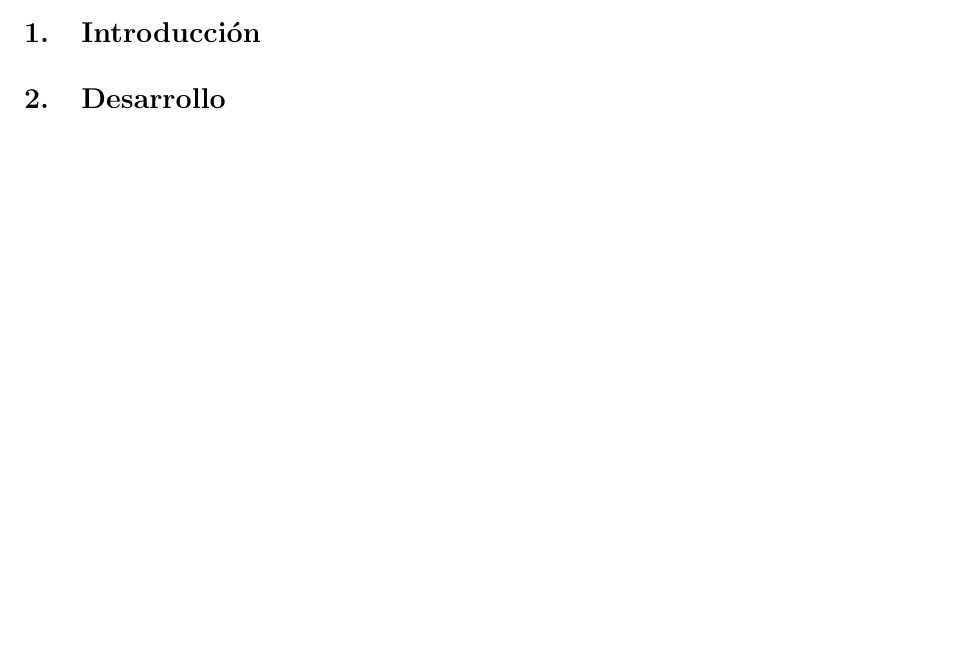
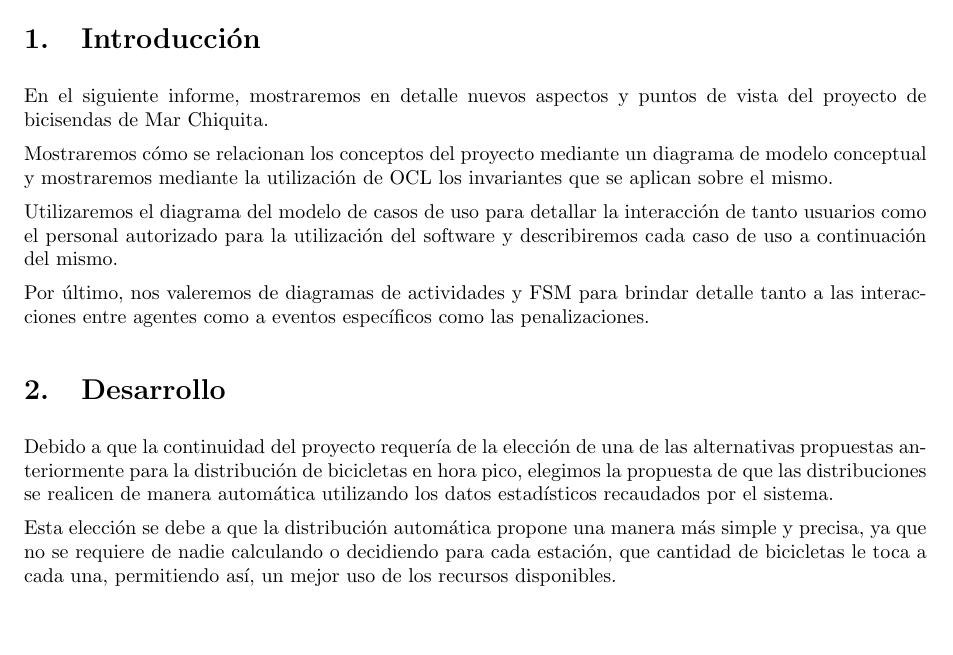
Before and after one commit to LeandroLovisolo/ISW-TP2, a LaTeX document (tex/informe.tex): part of page 3 of 19, cut so that both start at the same text. Compiled offline with pdfLaTeX.

Commit message:
Intro y desarrollo

```diff
--- a/tex/informe.tex
+++ b/tex/informe.tex
@@ -216,13 +216,22 @@ Vita, Sebastián        & 149/11 & sebastian\_vita@yahoo.com.ar\\
 
 \section{Introducción}
 
+En el siguiente informe, mostraremos en detalle nuevos aspectos y puntos de vista del proyecto de bicisendas de Mar Chiquita.
+
+Mostraremos cómo se relacionan los conceptos del proyecto mediante un diagrama de modelo conceptual y mostraremos mediante la utilización de OCL los invariantes que se aplican sobre el mismo.
+
+Utilizaremos el diagrama del modelo de casos de uso para detallar la interacción de tanto usuarios como el personal autorizado para la utilización del software y describiremos cada caso de uso a continuación del mismo.
+
+Por último, nos valeremos de diagramas de actividades y FSM para brindar detalle tanto a las interacciones entre agentes como a eventos específicos como las penalizaciones.
 
 %%%%%%%%%%%%%%%%%%%%%%%%%%%%%%%%%%%%%%%%%%%%%%%%%%%%%%%%%%%%%%%%%%%%%%%%%%%%%%%
 %% Desarrollo                                                                %%
 %%%%%%%%%%%%%%%%%%%%%%%%%%%%%%%%%%%%%%%%%%%%%%%%%%%%%%%%%%%%%%%%%%%%%%%%%%%%%%%
 
+\section{Desarrollo}
+Debido a que la continuidad del proyecto requería de la elección de una de las alternativas propuestas anteriormente para la distribución de bicicletas en hora pico, elegimos la propuesta de que las distribuciones se realicen de manera automática utilizando los datos estadísticos recaudados por el sistema.
 
-\section{Desarrollo}
+Esta elección se debe a que la distribución automática propone una manera más simple y precisa, ya que no se requiere de nadie calculando o decidiendo para cada estación, que cantidad de bicicletas le toca a cada una, permitiendo así, un mejor uso de los recursos disponibles.
 
 
 %%%%%%%%%%%%%%%%%%%%%%%%%%%%%%%%%%%%%%%%%%%%%%%%%%%%%%%%%%%%%%%%%%%%%%%%%%%%%%%
```
